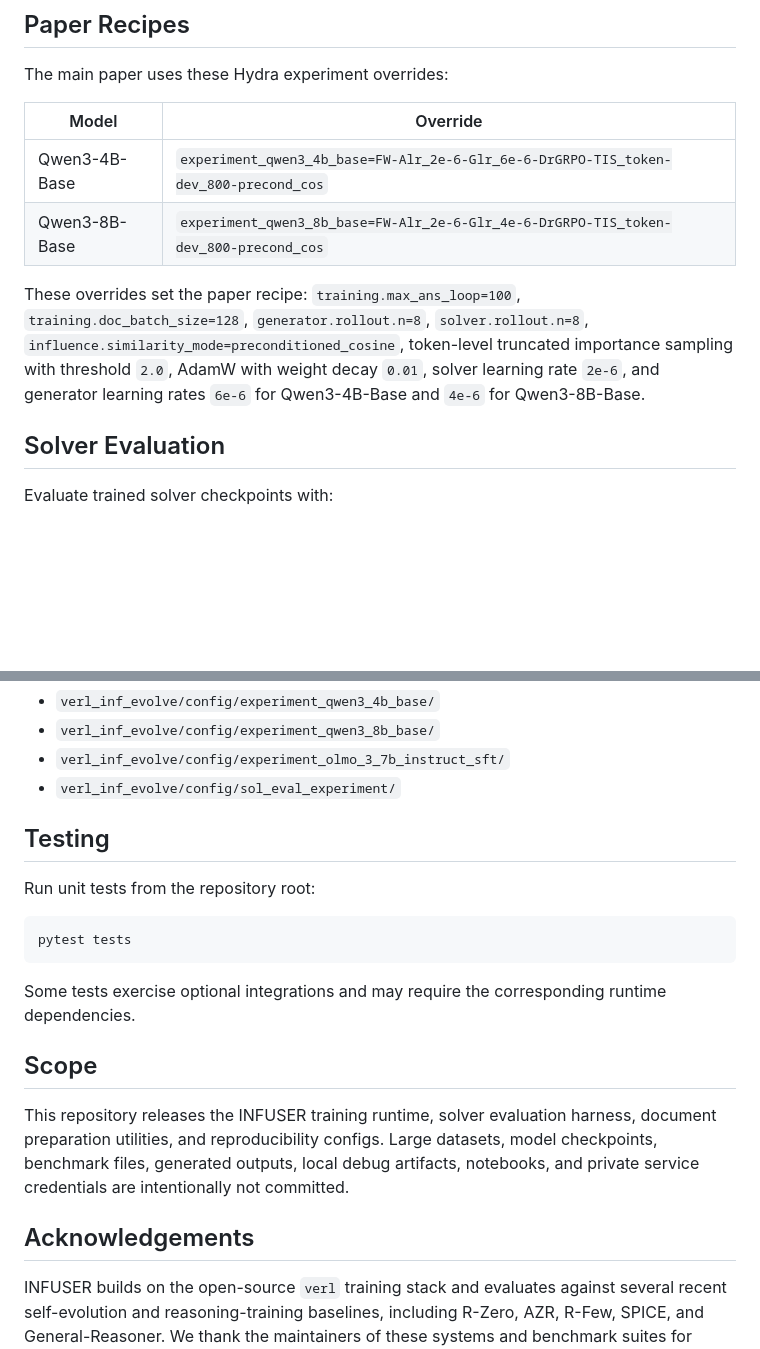
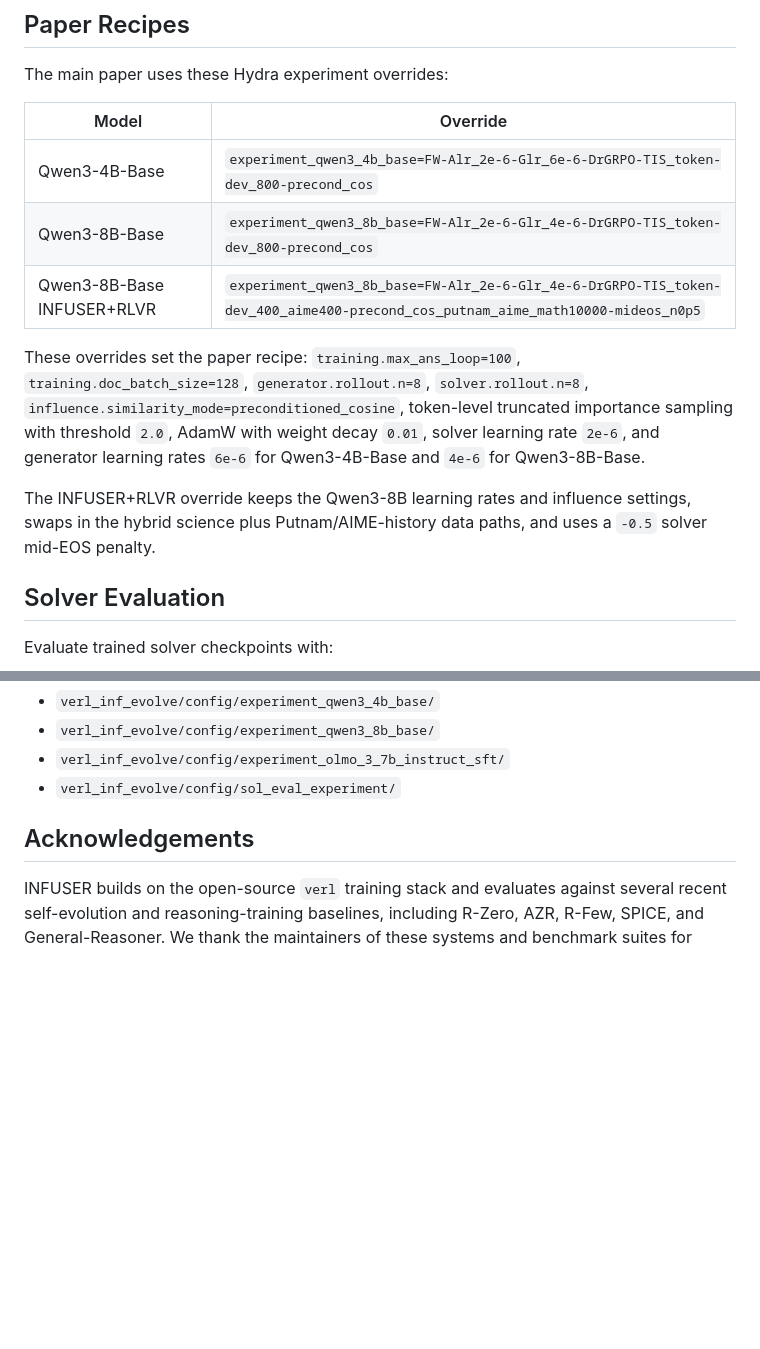
Before and after one commit to FFishy-git/INFUSER, a Markdown page: README.md, 2 parts joined by grey strips. Rendered like a GitHub page; blank space fills up the shorter version.

````diff
--- a/README.md
+++ b/README.md
@@ -286,6 +305,7 @@ The main paper uses these Hydra experiment overrides:
 | --- | --- |
 | Qwen3-4B-Base | `experiment_qwen3_4b_base=FW-Alr_2e-6-Glr_6e-6-DrGRPO-TIS_token-dev_800-precond_cos` |
 | Qwen3-8B-Base | `experiment_qwen3_8b_base=FW-Alr_2e-6-Glr_4e-6-DrGRPO-TIS_token-dev_800-precond_cos` |
+| Qwen3-8B-Base INFUSER+RLVR | `experiment_qwen3_8b_base=FW-Alr_2e-6-Glr_4e-6-DrGRPO-TIS_token-dev_400_aime400-precond_cos_putnam_aime_math10000-mideos_n0p5` |
 
 These overrides set the paper recipe: `training.max_ans_loop=100`,
 `training.doc_batch_size=128`, `generator.rollout.n=8`, `solver.rollout.n=8`,
@@ -293,6 +313,10 @@ These overrides set the paper recipe: `training.max_ans_loop=100`,
 importance sampling with threshold `2.0`, AdamW with weight decay `0.01`, solver
 learning rate `2e-6`, and generator learning rates `6e-6` for Qwen3-4B-Base and
 `4e-6` for Qwen3-8B-Base.
+
+The INFUSER+RLVR override keeps the Qwen3-8B learning rates and influence
+settings, swaps in the hybrid science plus Putnam/AIME-history data paths, and
+uses a `-0.5` solver mid-EOS penalty.
 
 ## Solver Evaluation
 
@@ -378,25 +376,6 @@ Experiment overrides are grouped under:
 - `verl_inf_evolve/config/experiment_qwen3_8b_base/`
 - `verl_inf_evolve/config/experiment_olmo_3_7b_instruct_sft/`
 - `verl_inf_evolve/config/sol_eval_experiment/`
-
-## Testing
-
-Run unit tests from the repository root:
-
-```bash
-pytest tests
-```
-
-Some tests exercise optional integrations and may require the corresponding
-runtime dependencies.
-
-## Scope
-
-This repository releases the INFUSER training runtime, solver evaluation
-harness, document preparation utilities, and reproducibility configs. Large
-datasets, model checkpoints, benchmark files, generated outputs, local debug
-artifacts, notebooks, and private service credentials are intentionally not
-committed.
 
 ## Acknowledgements
 
````
Also changed, not shown: other parts of README.md (+21 -28 lines).
